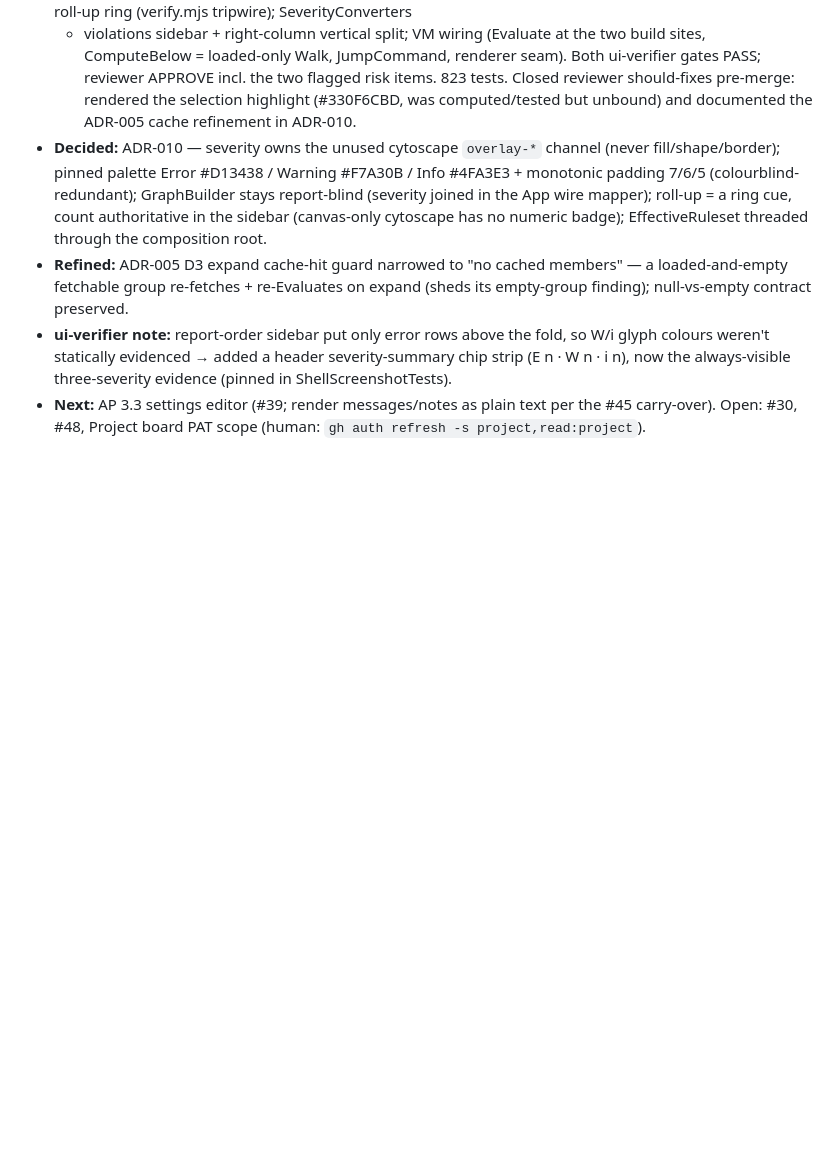
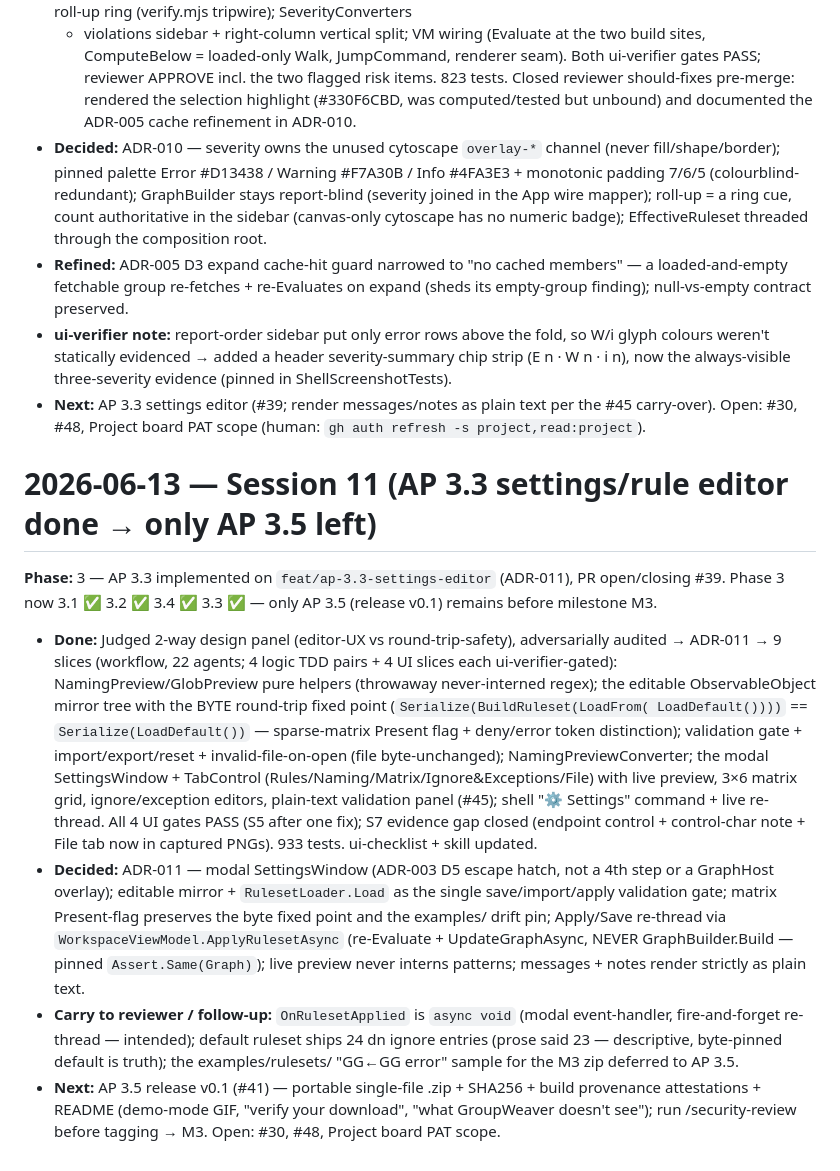
Before and after one commit to Atrono/GroupWeaver, a Markdown page: docs/journal/2026-06-13.md, the part around the change. Drawn GitHub-style; blank space fills up the shorter version.

```diff
--- a/docs/journal/2026-06-13.md
+++ b/docs/journal/2026-06-13.md
@@ -90,3 +90,38 @@ Phase 3 now: 3.1 ✅, 3.2 ✅, 3.4 ✅; remaining 3.3 (settings) + 3.5 (release)
 - **Next:** AP 3.3 settings editor (#39; render messages/notes as plain text per
   the #45 carry-over). Open: #30, #48, Project board PAT scope (human:
   `gh auth refresh -s project,read:project`).
+
+# 2026-06-13 — Session 11 (AP 3.3 settings/rule editor done → only AP 3.5 left)
+
+**Phase:** 3 — AP 3.3 implemented on `feat/ap-3.3-settings-editor` (ADR-011),
+PR open/closing #39. Phase 3 now 3.1 ✅ 3.2 ✅ 3.4 ✅ 3.3 ✅ — only AP 3.5
+(release v0.1) remains before milestone M3.
+
+- **Done:** Judged 2-way design panel (editor-UX vs round-trip-safety),
+  adversarially audited → ADR-011 → 9 slices (workflow, 22 agents; 4 logic TDD
+  pairs + 4 UI slices each ui-verifier-gated): NamingPreview/GlobPreview pure
+  helpers (throwaway never-interned regex); the editable ObservableObject mirror
+  tree with the BYTE round-trip fixed point (`Serialize(BuildRuleset(LoadFrom(
+  LoadDefault())))` == `Serialize(LoadDefault())` — sparse-matrix Present flag +
+  deny/error token distinction); validation gate + import/export/reset +
+  invalid-file-on-open (file byte-unchanged); NamingPreviewConverter; the modal
+  SettingsWindow + TabControl (Rules/Naming/Matrix/Ignore&Exceptions/File) with
+  live preview, 3×6 matrix grid, ignore/exception editors, plain-text validation
+  panel (#45); shell "⚙ Settings" command + live re-thread. All 4 UI gates PASS
+  (S5 after one fix); S7 evidence gap closed (endpoint control + control-char
+  note + File tab now in captured PNGs). 933 tests. ui-checklist + skill updated.
+- **Decided:** ADR-011 — modal SettingsWindow (ADR-003 D5 escape hatch, not a
+  4th step or a GraphHost overlay); editable mirror + `RulesetLoader.Load` as the
+  single save/import/apply validation gate; matrix Present-flag preserves the
+  byte fixed point and the examples/ drift pin; Apply/Save re-thread via
+  `WorkspaceViewModel.ApplyRulesetAsync` (re-Evaluate + UpdateGraphAsync, NEVER
+  GraphBuilder.Build — pinned `Assert.Same(Graph)`); live preview never interns
+  patterns; messages + notes render strictly as plain text.
+- **Carry to reviewer / follow-up:** `OnRulesetApplied` is `async void` (modal
+  event-handler, fire-and-forget re-thread — intended); default ruleset ships 24
+  dn ignore entries (prose said 23 — descriptive, byte-pinned default is truth);
+  the examples/rulesets/ "GG←GG error" sample for the M3 zip deferred to AP 3.5.
+- **Next:** AP 3.5 release v0.1 (#41) — portable single-file .zip + SHA256 +
+  build provenance attestations + README (demo-mode GIF, "verify your download",
+  "what GroupWeaver doesn't see"); run /security-review before tagging → M3.
+  Open: #30, #48, Project board PAT scope.
```
Also changed, not shown: docs/ui-checklist.md (+23 -3 lines), 1 other file.
